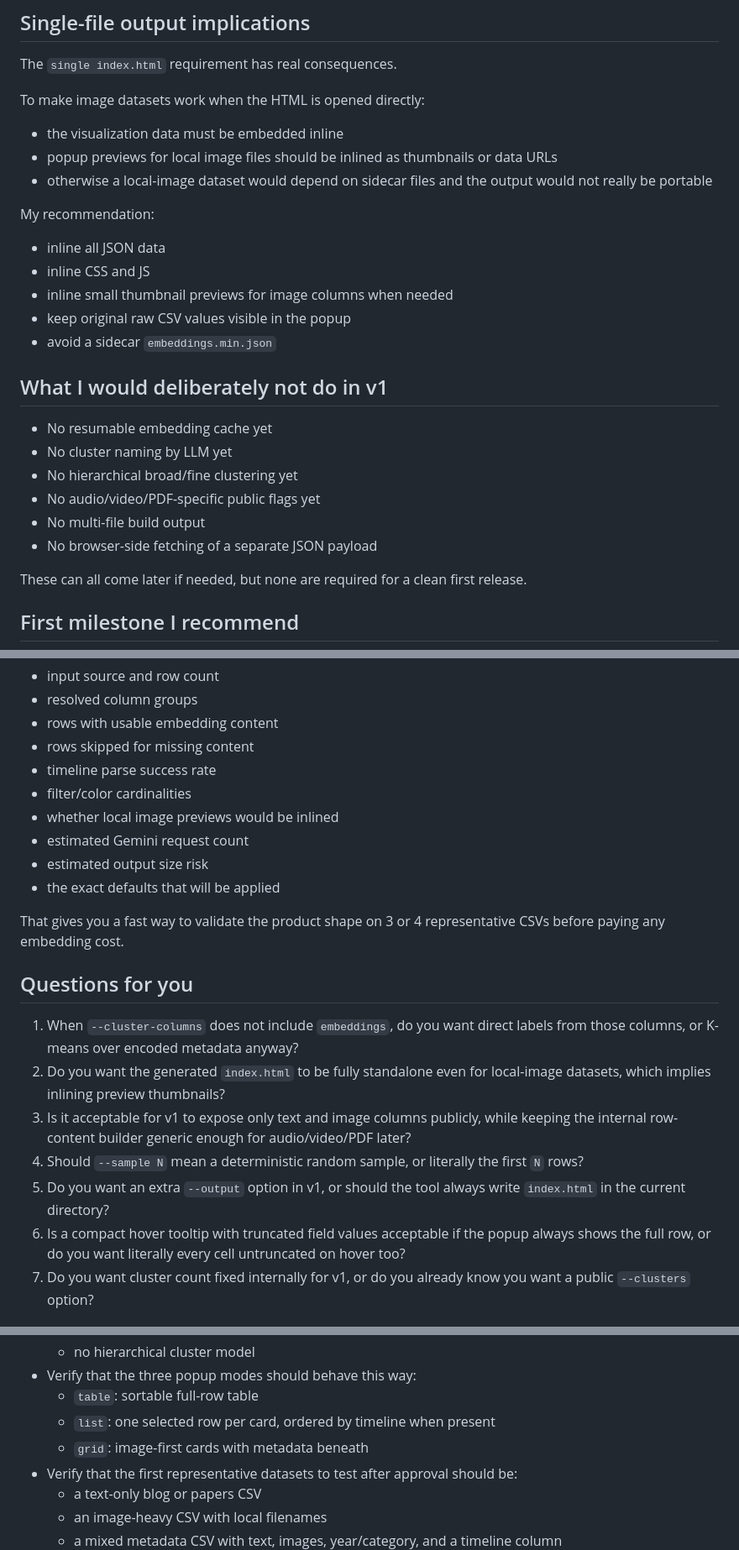
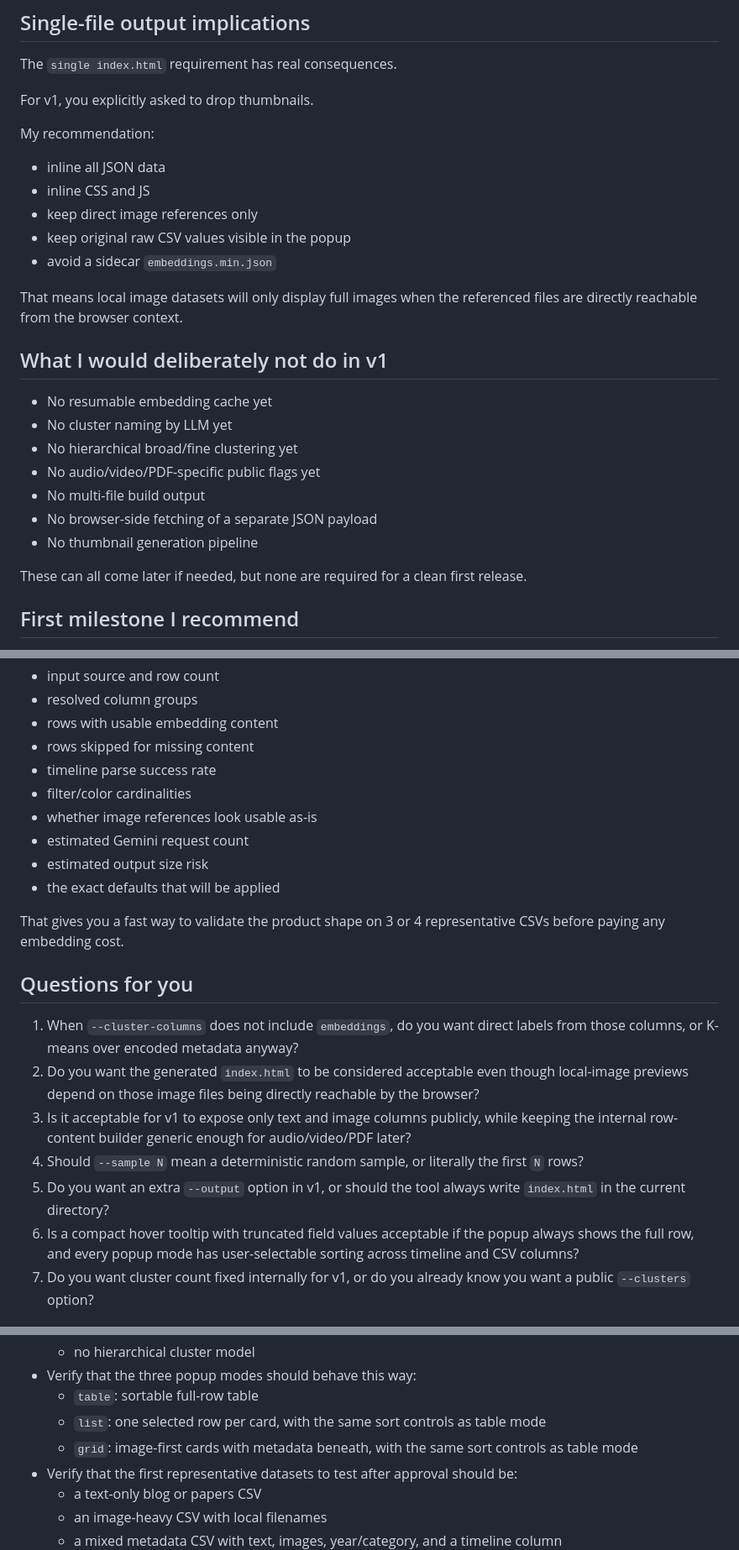
Before and after one commit to Ritesh17rb/embedumap, a Markdown page: notes.md, 3 parts joined by grey strips. Shown at 84% size. Rendered like a GitHub page.

```diff
--- a/notes.md
+++ b/notes.md
@@ -114,19 +114,17 @@ Why this interpretation is the cleanest:
 
 The `single index.html` requirement has real consequences.
 
-To make image datasets work when the HTML is opened directly:
-
-- the visualization data must be embedded inline
-- popup previews for local image files should be inlined as thumbnails or data URLs
-- otherwise a local-image dataset would depend on sidecar files and the output would not really be portable
+For v1, you explicitly asked to drop thumbnails.
 
 My recommendation:
 
 - inline all JSON data
 - inline CSS and JS
-- inline small thumbnail previews for image columns when needed
+- keep direct image references only
 - keep original raw CSV values visible in the popup
 - avoid a sidecar `embeddings.min.json`
+
+That means local image datasets will only display full images when the referenced files are directly reachable from the browser context.
 
 ## What I would deliberately not do in v1
 
@@ -136,6 +134,7 @@ My recommendation:
 - No audio/video/PDF-specific public flags yet
 - No multi-file build output
 - No browser-side fetching of a separate JSON payload
+- No thumbnail generation pipeline
 
 These can all come later if needed, but none are required for a clean first release.
 
@@ -151,7 +150,7 @@ It should report:
 - rows skipped for missing content
 - timeline parse success rate
 - filter/color cardinalities
-- whether local image previews would be inlined
+- whether image references look usable as-is
 - estimated Gemini request count
 - estimated output size risk
 - the exact defaults that will be applied
@@ -161,11 +160,11 @@ That gives you a fast way to validate the product shape on 3 or 4 representative
 ## Questions for you
 
 1. When `--cluster-columns` does not include `embeddings`, do you want direct labels from those columns, or K-means over encoded metadata anyway?
-2. Do you want the generated `index.html` to be fully standalone even for local-image datasets, which implies inlining preview thumbnails?
+2. Do you want the generated `index.html` to be considered acceptable even though local-image previews depend on those image files being directly reachable by the browser?
 3. Is it acceptable for v1 to expose only text and image columns publicly, while keeping the internal row-content builder generic enough for audio/video/PDF later?
 4. Should `--sample N` mean a deterministic random sample, or literally the first `N` rows?
 5. Do you want an extra `--output` option in v1, or should the tool always write `index.html` in the current directory?
-6. Is a compact hover tooltip with truncated field values acceptable if the popup always shows the full row, or do you want literally every cell untruncated on hover too?
+6. Is a compact hover tooltip with truncated field values acceptable if the popup always shows the full row, and every popup mode has user-selectable sorting across timeline and CSV columns?
 7. Do you want cluster count fixed internally for v1, or do you already know you want a public `--clusters` option?
 
 ## How to review the plan
@@ -189,8 +188,8 @@ That gives you a fast way to validate the product shape on 3 or 4 representative
   - no hierarchical cluster model
 - Verify that the three popup modes should behave this way:
   - `table`: sortable full-row table
-  - `list`: one selected row per card, ordered by timeline when present
-  - `grid`: image-first cards with metadata beneath
+  - `list`: one selected row per card, with the same sort controls as table mode
+  - `grid`: image-first cards with metadata beneath, with the same sort controls as table mode
 - Verify that the first representative datasets to test after approval should be:
   - a text-only blog or papers CSV
   - an image-heavy CSV with local filenames
```
Also changed, not shown: other parts of notes.md (+3 -3 lines), PLAN.md (+6 -3 lines), prompts.md (+3 -3 lines).
